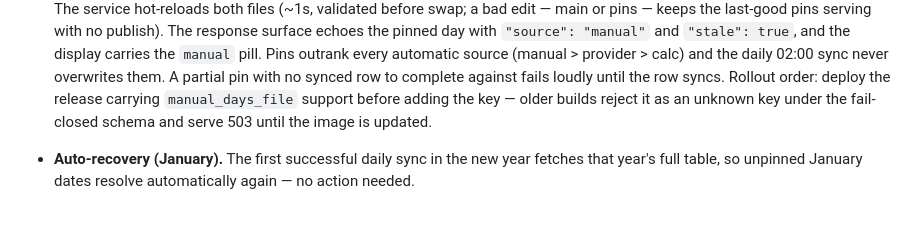
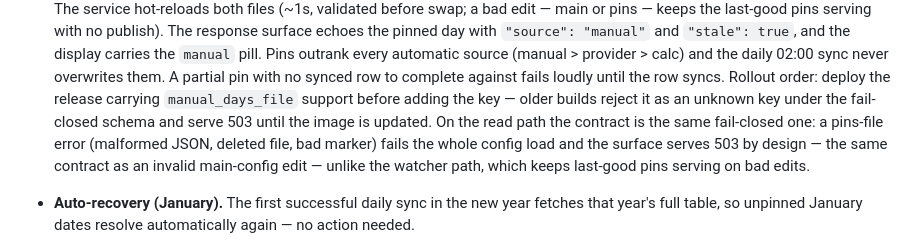
Before and after one commit to nexusnv/muhideen, a Markdown page: docs/deployment.md, the part around the change. GitHub-like rendering; blank space fills up the shorter version.

Commit message:
docs: state pins-error read-path 503 contract (#97)

```diff
--- a/docs/deployment.md
+++ b/docs/deployment.md
@@ -214,7 +214,12 @@ reloads into the route slate (see `docs/api-contract.md`).
   complete against fails loudly until the row syncs. Rollout order:
   deploy the release carrying `manual_days_file` support before adding
   the key — older builds reject it as an unknown key under the
-  fail-closed schema and serve 503 until the image is updated.
+  fail-closed schema and serve 503 until the image is updated. On the
+  read path the contract is the same fail-closed one: a pins-file
+  error (malformed JSON, deleted file, bad marker) fails the whole
+  config load and the surface serves 503 by design — the same
+  contract as an invalid main-config edit — unlike the watcher path,
+  which keeps last-good pins serving on bad edits.
 * **Auto-recovery (January).** The first successful daily sync in the
   new year fetches that year's full table, so unpinned January dates
   resolve automatically again — no action needed.
```
